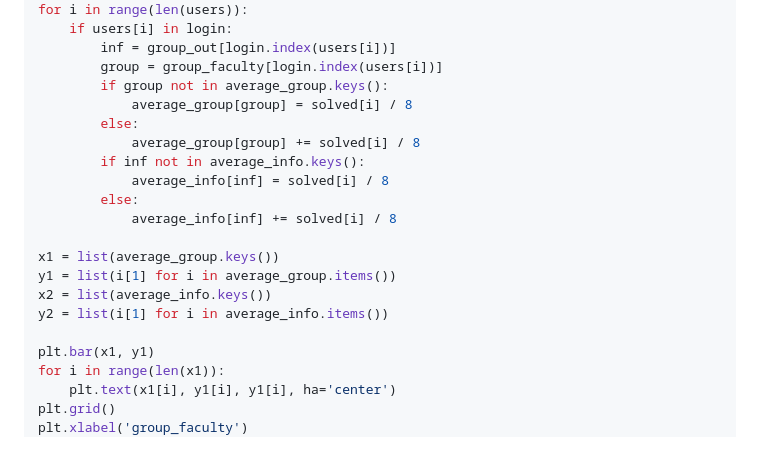
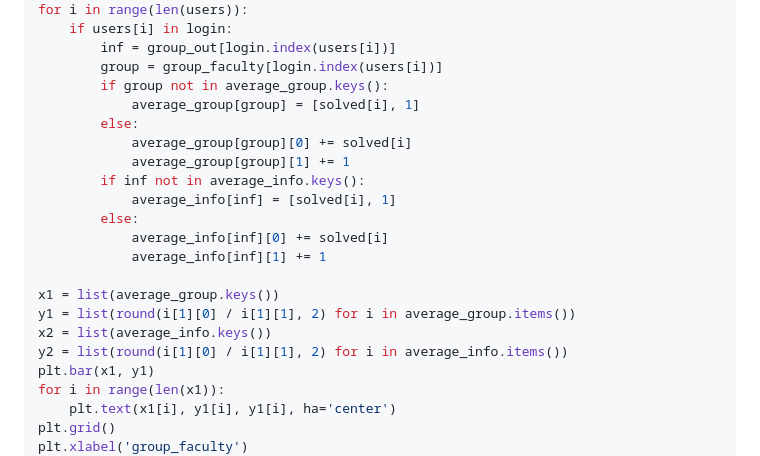
Before and after one commit to prysemy/labs, a Markdown page: lab_pandas/lab.md, the part around the change. Drawn GitHub-style.

```diff
--- a/lab_pandas/lab.md
+++ b/lab_pandas/lab.md
@@ -104,19 +104,20 @@ for i in range(len(users)):
         inf = group_out[login.index(users[i])]
         group = group_faculty[login.index(users[i])]
         if group not in average_group.keys():
-            average_group[group] = solved[i] / 8
+            average_group[group] = [solved[i], 1]
         else:
-            average_group[group] += solved[i] / 8
+            average_group[group][0] += solved[i]
+            average_group[group][1] += 1
         if inf not in average_info.keys():
-            average_info[inf] = solved[i] / 8
+            average_info[inf] = [solved[i], 1]
         else:
-            average_info[inf] += solved[i] / 8
+            average_info[inf][0] += solved[i]
+            average_info[inf][1] += 1
 
 x1 = list(average_group.keys())
-y1 = list(i[1] for i in average_group.items())
+y1 = list(round(i[1][0] / i[1][1], 2) for i in average_group.items())
 x2 = list(average_info.keys())
-y2 = list(i[1] for i in average_info.items())
-
+y2 = list(round(i[1][0] / i[1][1], 2) for i in average_info.items())
 plt.bar(x1, y1)
 for i in range(len(x1)):
     plt.text(x1[i], y1[i], y1[i], ha='center')
```
